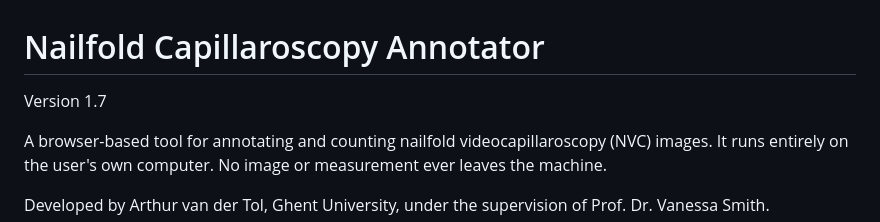
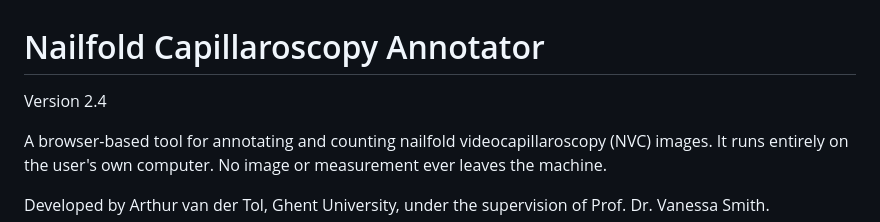
Before and after one commit to ArthurvdT/capillaroscopy, a Markdown page: README.md, the part around the change. Drawn GitHub-style.

```diff
--- a/README.md
+++ b/README.md
@@ -1,6 +1,6 @@
 # Nailfold Capillaroscopy Annotator
 
-Version 1.7
+Version 2.4
 
 A browser-based tool for annotating and counting nailfold videocapillaroscopy (NVC) images.
 It runs entirely on the user's own computer. No image or measurement ever leaves the machine.
```
